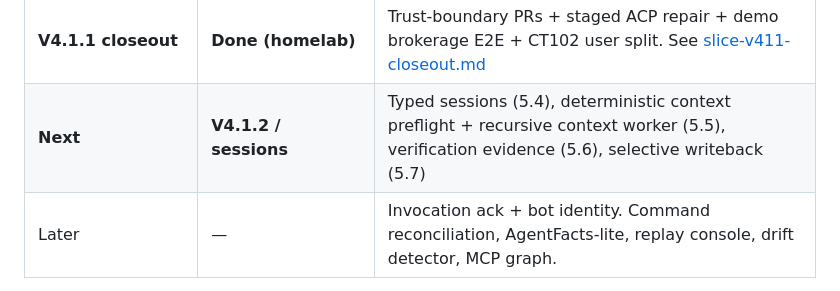
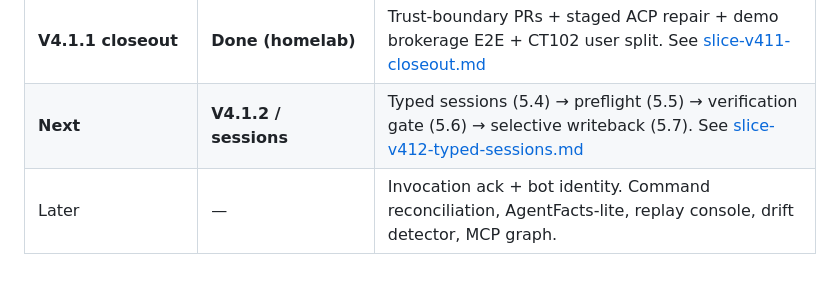
Before and after one commit to olsenben/agent-control-plane, a Markdown page: docs/architecture.md, the part around one of its changes. GitHub-like rendering.

```diff
--- a/docs/architecture.md
+++ b/docs/architecture.md
@@ -123,6 +123,6 @@ Gitea -> webhook -> policy gate -> memory + graph retrieval
 | **5.8 + 6F.2 complete** | **Done (homelab demo)** | See [slice-5.8-6f2-sandboxed-repair.md](slice-5.8-6f2-sandboxed-repair.md); ADR-0003 for CT104 bwrap caps |
 | **6D.2 / V4.1.1 — CT103 publish brokerage** | **Done (homelab)** | CT104 patch bundles only; `publish-broker` sole Gitea write; barrier cutover 2026-07-18/19. See [slice-6d2-ct103-publish-brokerage.md](slice-6d2-ct103-publish-brokerage.md), ADR-0004 |
 | **V4.1.1 closeout** | **Done (homelab)** | Trust-boundary PRs + staged ACP repair + demo brokerage E2E + CT102 user split. See [slice-v411-closeout.md](slice-v411-closeout.md) |
-| **Next** | **V4.1.2 / sessions** | Typed sessions (5.4), deterministic context preflight + recursive context worker (5.5), verification evidence (5.6), selective writeback (5.7) |
+| **Next** | **V4.1.2 / sessions** | Typed sessions (5.4) → preflight (5.5) → verification gate (5.6) → selective writeback (5.7). See [slice-v412-typed-sessions.md](slice-v412-typed-sessions.md) |
 | Later | — | Invocation ack + bot identity. Command reconciliation, AgentFacts-lite, replay console, drift detector, MCP graph. |
 
```
Also changed, not shown: other parts of docs/architecture.md (+1 -1 lines), docs/AGENT_CARD.md (+2 -1 lines), docs/slice-v412-typed-sessions.md (added, +175 -0 lines).
